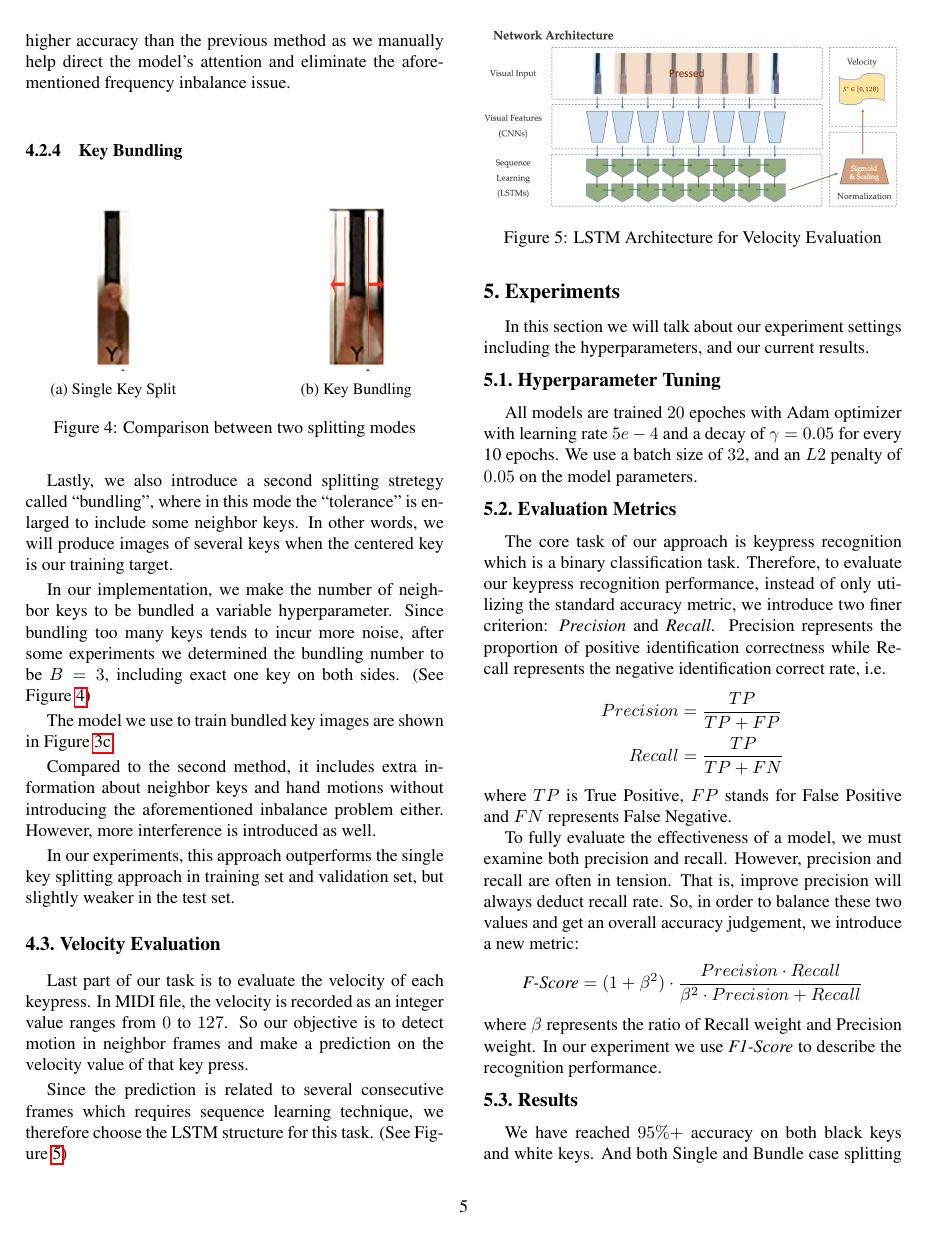
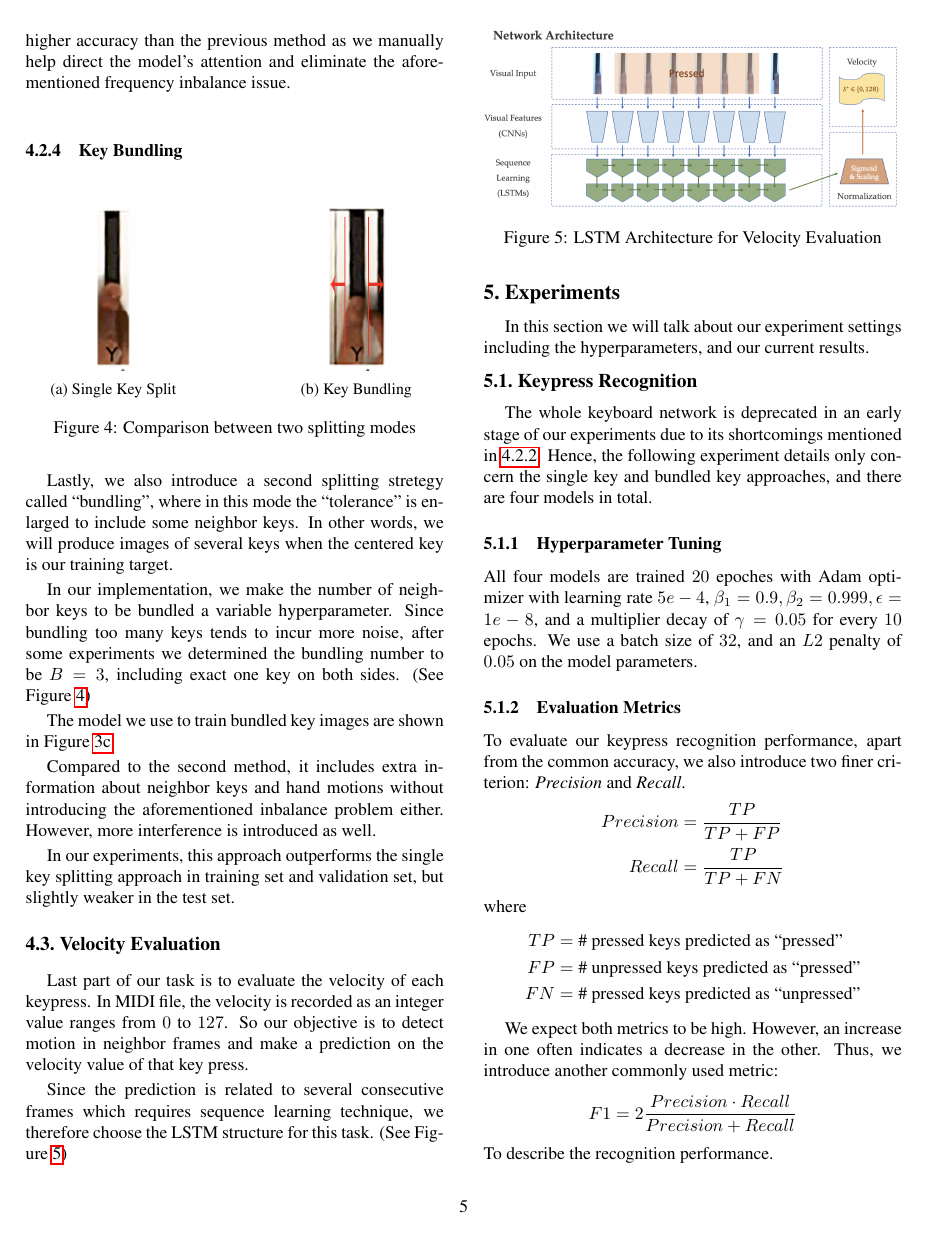
Before and after one commit to ppfish45/AI-Pianist, a LaTeX paper (docs/report/report.tex): page 5 of 6. Compiled offline with pdfLaTeX.

Commit message:
Update report.tex

```diff
--- a/docs/report/report.tex
+++ b/docs/report/report.tex
@@ -365,31 +365,38 @@ In our experiments, this approach outperforms the single key splitting approach
 
 \section{Experiments}
 
-   In this section we will talk about our experiment settings including the hyperparameters, and our current results.
+In this section we will talk about our experiment settings including the hyperparameters, and our current results.
 
-\subsection{Hyperparameter Tuning}
+\subsection{Keypress Recognition}
 
-   All models are trained \(20\) epoches with Adam optimizer with learning rate \(5e-4\) and a decay of \(\gamma=0.05\) for every 10 epochs.
-   We use a batch size of \(32\), and an \(L2\) penalty of \(0.05\) on the model parameters.
+The whole keyboard network is deprecated in an early stage of our experiments due to its shortcomings mentioned in \ref{Keypress-keyboard}.
+Hence, the following experiment details only concern the single key and bundled key approaches, and there are four models in total.
 
-\subsection{Evaluation Metrics}
-   The core task of our approach is keypress recognition which is a binary classification task.
-   Therefore, to evaluate our keypress recognition performance, instead of only utilizing the standard accuracy metric, we introduce two finer criterion: \textit{Precision} and \textit{Recall}.
-   Precision represents the proportion of positive identification correctness while Recall represents the negative identification correct rate, i.e.
-   \begin{align*}
-      Precision &= \dfrac{TP}{TP+FP}\\
-      Recall &= \dfrac{TP}{TP+FN}
-   \end{align*}
-   where $TP$ is True Positive, $FP$ stands for False Positive and $FN$ represents False Negative.
+\subsubsection{Hyperparameter Tuning}
 
-   To fully evaluate the effectiveness of a model, we must examine both precision and recall.
-   However, precision and recall are often in tension. That is, improve precision will always deduct recall rate.
-   So, in order to balance these two values and get an overall accuracy judgement, we introduce a new metric:
-   $$\textit{F-Score} = (1+\beta^2)\cdot\dfrac{Precision\cdot Recall}{\beta^2\cdot Precision + Recall}$$
-   where $\beta$ represents the ratio of Recall weight and Precision weight.
-   In our experiment we use \textit{F1-Score} to describe the recognition performance.
+All four models are trained \(20\) epoches with Adam optimizer with learning rate \(5e-4\), \(\beta_1 = 0.9, \beta_2 = 0.999, \epsilon = 1e-8\), and a multiplier decay of \(\gamma=0.05\) for every $10$ epochs.
+We use a batch size of \(32\), and an \(L2\) penalty of \(0.05\) on the model parameters.
 
-\subsection{Results}
+\subsubsection{Evaluation Metrics}
+
+To evaluate our keypress recognition performance, apart from the common accuracy, we also introduce two finer criterion: \textit{Precision} and \textit{Recall}.
+\begin{align*}
+   Precision &= \frac{TP}{TP+FP}\\
+   Recall &= \frac{TP}{TP+FN}
+\end{align*}
+where
+\begin{align*}
+   TP &= \text{\# pressed keys predicted as ``pressed''}\\
+   FP &= \text{\# unpressed keys predicted as ``pressed''}\\
+   FN &= \text{\# pressed keys predicted as ``unpressed''}
+\end{align*}
+
+We expect both metrics to be high. However, an increase in one often indicates a decrease in the other.
+Thus, we introduce another commonly used metric:
+$$F1 = 2\dfrac{Precision\cdot Recall}{Precision + Recall}$$
+To describe the recognition performance.
+
+\subsubsection{Results}
 
 We have reached \(95\%+\) accuracy on both black keys and white keys.
 And both Single and Bundle case splitting achieves quite good results.
```
